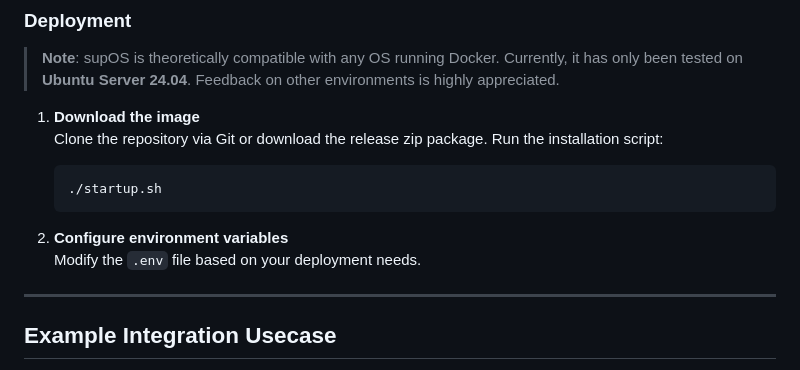
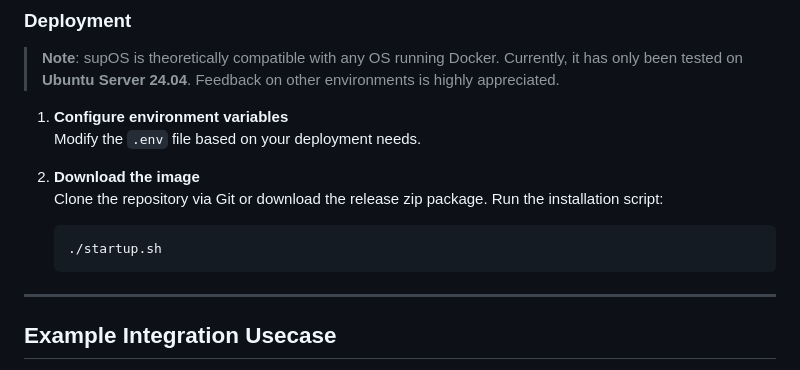
Before and after one commit to leekaize/supOS-CE, a Markdown page: README.md, the part around the change. Drawn GitHub-style.

````diff
--- a/README.md
+++ b/README.md
@@ -32,14 +32,15 @@
 
 > **Note**: supOS is theoretically compatible with any OS running Docker. Currently, it has only been tested on **Ubuntu Server 24.04**. Feedback on other environments is highly appreciated.
 
-1. **Download the image**
+1.  **Configure environment variables**
+   Modify the `.env` file based on your deployment needs.
+
+
+2. **Download the image**
    Clone the repository via Git or download the release zip package. Run the installation script:
    ```bash
    ./startup.sh
    ```
-
-2. **Configure environment variables**
-   Modify the `.env` file based on your deployment needs.
 
 ---
 
````
